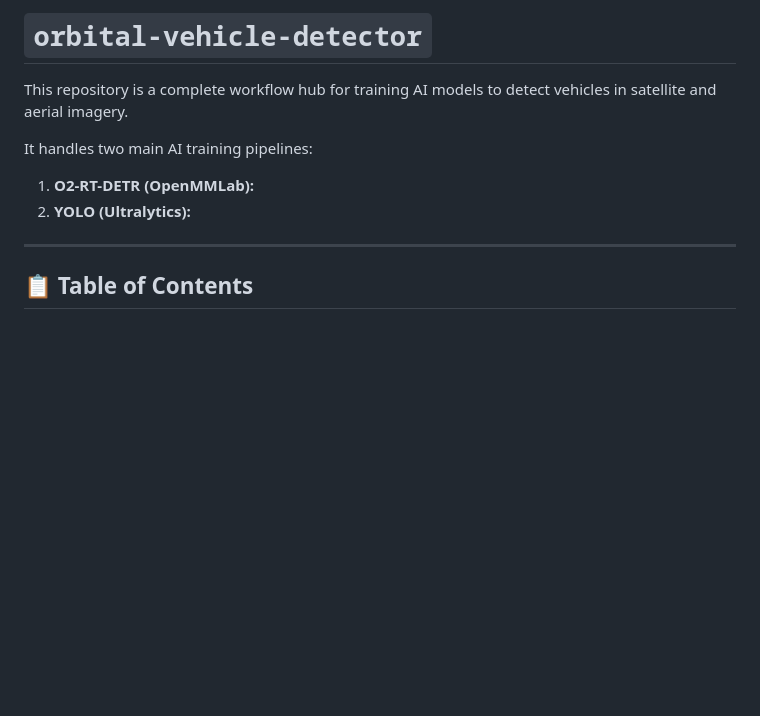
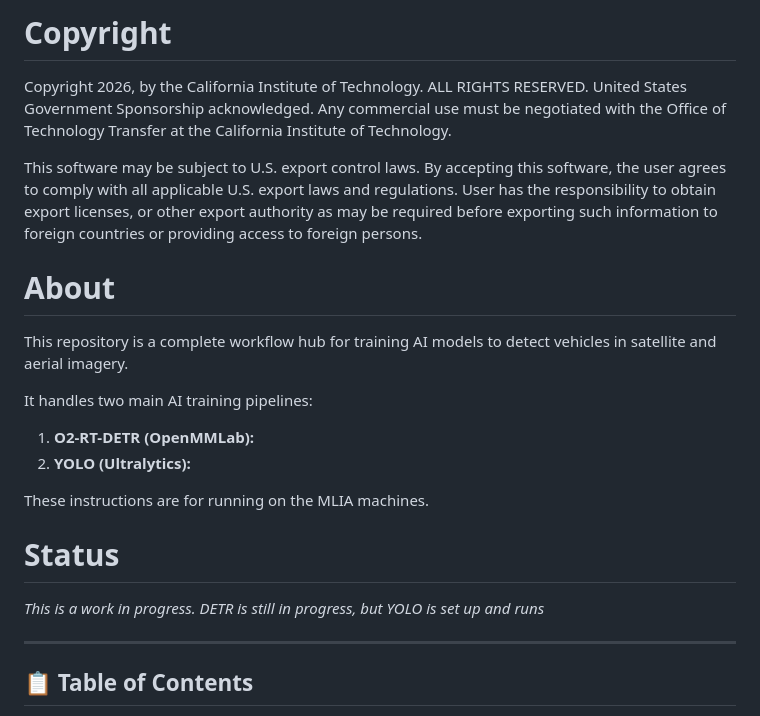
Before and after one commit to jpl-science-team/orbital-vehicle-detector, a Markdown page: README.md, the part around the change. Rendered like a GitHub page; blank space fills up the shorter version.

Commit message:
add copyright and more instructions

```diff
--- a/README.md
+++ b/README.md
@@ -1,10 +1,22 @@
-# `orbital-vehicle-detector`
+# Copyright
+
+Copyright 2026, by the California Institute of Technology. ALL RIGHTS RESERVED. United States Government Sponsorship acknowledged. Any commercial use must be negotiated with the Office of Technology Transfer at the California Institute of Technology.
+
+This software may be subject to U.S. export control laws. By accepting this software, the user agrees to comply with all applicable U.S. export laws and regulations. User has the responsibility to obtain export licenses, or other export authority as may be required before exporting such information to foreign countries or providing access to foreign persons.
+
+# About
 
 This repository is a complete workflow hub for training AI models to detect vehicles in satellite and aerial imagery.
 
 It handles two main AI training pipelines:
 1. **O2-RT-DETR (OpenMMLab):**
 2. **YOLO (Ultralytics):**
+
+These instructions are for running on the MLIA machines.
+
+# Status
+
+*This is a work in progress. DETR is still in progress, but YOLO is set up and runs*
 
 ---
 
```
